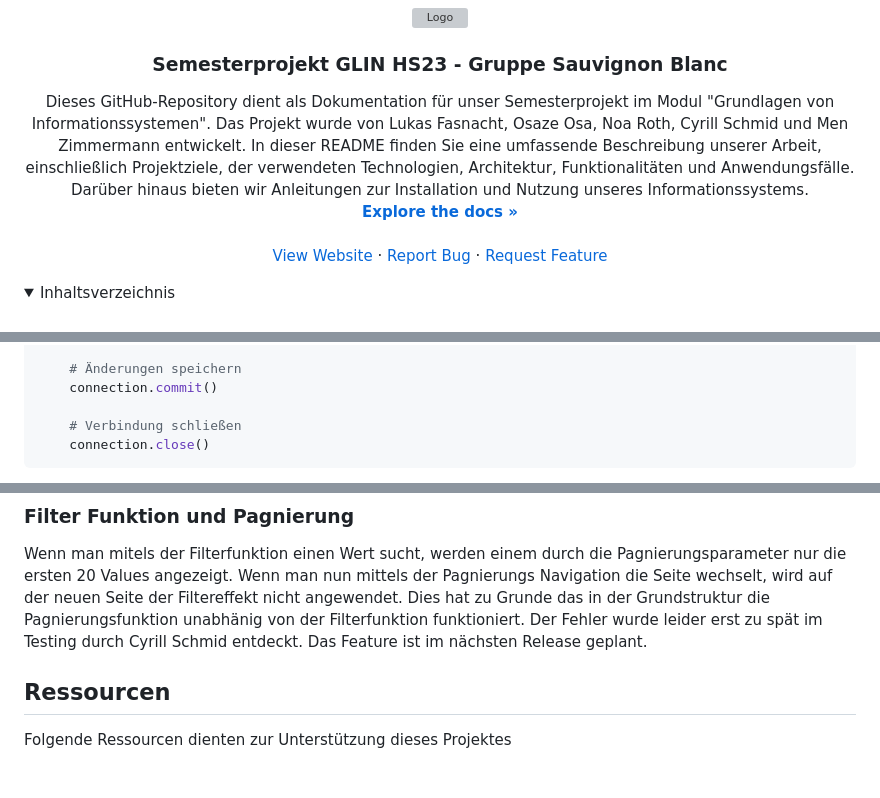
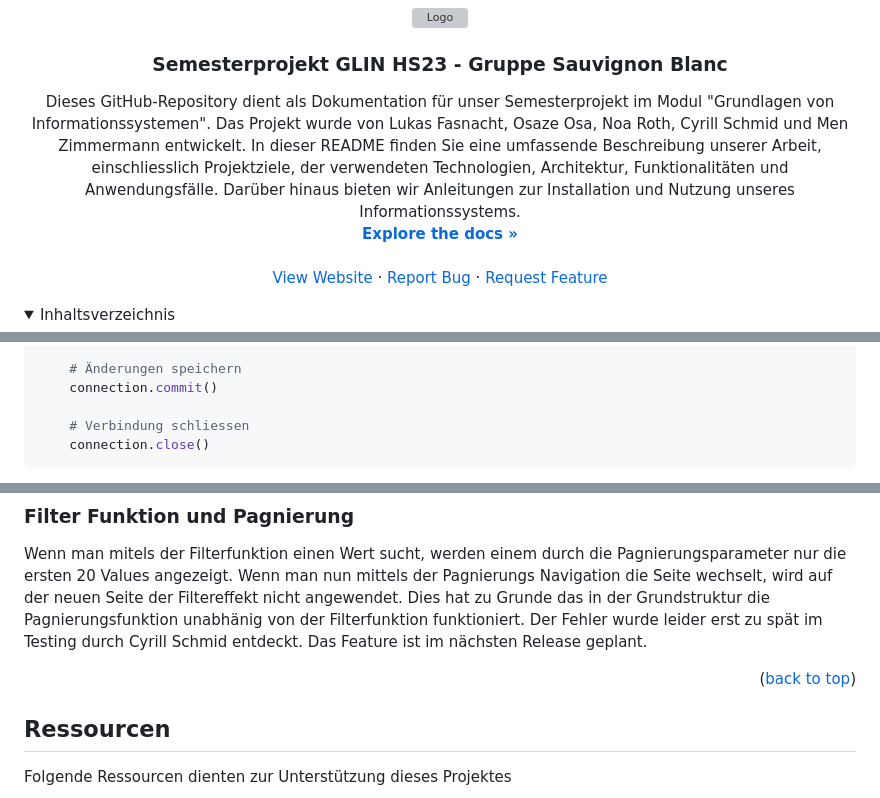
Before and after one commit to lukasfasnacht/bremgarten-hydro-watch, a Markdown page: README.md, 3 parts joined by grey strips. Drawn GitHub-style; folded sections open; blank space fills up the shorter version; grey boxes are pictures that could not be loaded.

Commit message:
spellcheck

````diff
--- a/README.md
+++ b/README.md
@@ -15,7 +15,7 @@
   <h3 align="center">Semesterprojekt GLIN HS23 - Gruppe Sauvignon Blanc</h3>
 
   <p align="center">
-    Dieses GitHub-Repository dient als Dokumentation für unser Semesterprojekt im Modul "Grundlagen von Informationssystemen". Das Projekt wurde von Lukas Fasnacht, Osaze Osa, Noa Roth, Cyrill Schmid und Men Zimmermann entwickelt. In dieser README finden Sie eine umfassende Beschreibung unserer Arbeit, einschließlich Projektziele, der verwendeten Technologien, Architektur, Funktionalitäten und Anwendungsfälle. Darüber hinaus bieten wir Anleitungen zur Installation und Nutzung unseres Informationssystems.
+    Dieses GitHub-Repository dient als Dokumentation für unser Semesterprojekt im Modul "Grundlagen von Informationssystemen". Das Projekt wurde von Lukas Fasnacht, Osaze Osa, Noa Roth, Cyrill Schmid und Men Zimmermann entwickelt. In dieser README finden Sie eine umfassende Beschreibung unserer Arbeit, einschliesslich Projektziele, der verwendeten Technologien, Architektur, Funktionalitäten und Anwendungsfälle. Darüber hinaus bieten wir Anleitungen zur Installation und Nutzung unseres Informationssystems.
     <br />
     <a href="https://github.com/lukasfasnacht/GLIN/blob/master/README.md"><strong>Explore the docs »</strong></a>
     <br />
@@ -170,7 +170,7 @@ sich mit einer lokalen Datenbank verbindet, die Daten der bereinigten CSV Datei
     # Änderungen speichern
     connection.commit()
 
-    # Verbindung schließen
+    # Verbindung schliessen
     connection.close()
 ```
 Die Schwierigkeit hierbei war es das inzwischen viele Website einen Blocker für solche Crawl Scripts integriert haben. Es mussten also bei dem intialen Aufruf der Website, BeautifulSoup genug Daten im HTML Request Header mitgeben werden, damit die Website des Bundes das Gefühl hat hier möchte ein echter User auf die Website zugreifen und nicht irgendein Roboter (oder in diesem Fall Script).
@@ -382,6 +382,8 @@ Folgende Software und Bibliotheken sind notwendig für das Betreiben der Webappl
 ### Filter Funktion und Pagnierung
 Wenn man mitels der Filterfunktion einen Wert sucht, werden einem durch die Pagnierungsparameter nur die ersten 20 Values angezeigt. Wenn man nun mittels der Pagnierungs Navigation die Seite wechselt, wird auf der neuen Seite der Filtereffekt nicht angewendet. Dies hat zu Grunde das in der Grundstruktur die Pagnierungsfunktion unabhänig von der Filterfunktion funktioniert. Der Fehler wurde leider erst zu spät im Testing durch Cyrill Schmid entdeckt. Das Feature ist im nächsten Release geplant.
 
+<p align="right">(<a href="#readme-top">back to top</a>)</p>
+
 ## Ressourcen
 
 Folgende Ressourcen dienten zur Unterstützung dieses Projektes
````
